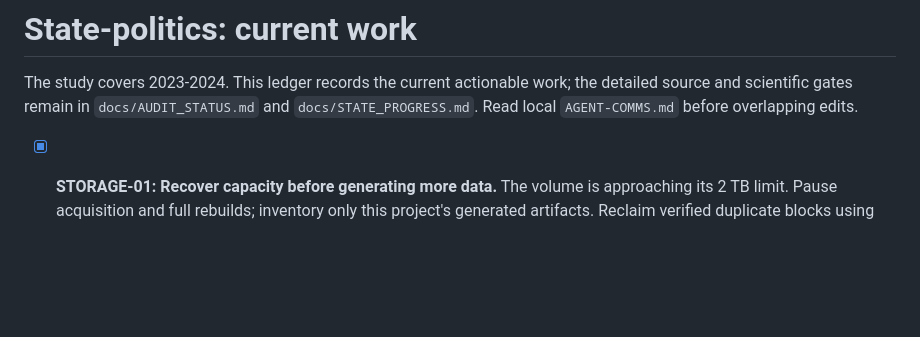
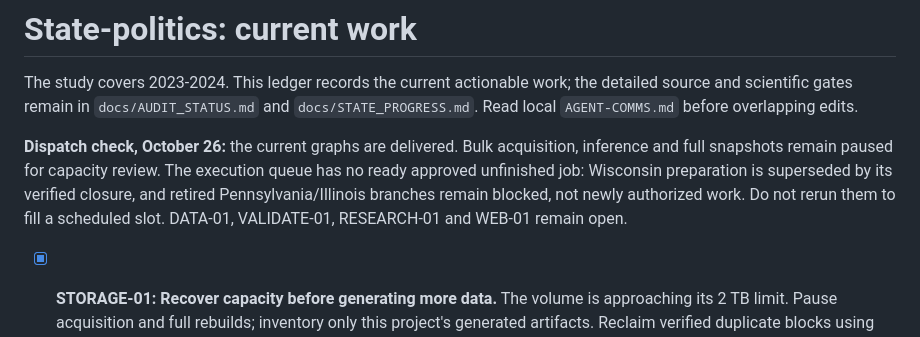
Before and after one commit to hanshanley/state-politics, a Markdown page: TASKS.md, the part around the change. Drawn GitHub-style; blank space fills up the shorter version.

Commit message:
Reconcile current research dispatch gates

```diff
--- a/TASKS.md
+++ b/TASKS.md
@@ -3,6 +3,13 @@
 The study covers 2023-2024. This ledger records the current actionable work;
 the detailed source and scientific gates remain in `docs/AUDIT_STATUS.md` and
 `docs/STATE_PROGRESS.md`. Read local `AGENT-COMMS.md` before overlapping edits.
+
+**Dispatch check, October 26:** the current graphs are delivered. Bulk
+acquisition, inference and full snapshots remain paused for capacity review.
+The execution queue has no ready approved unfinished job: Wisconsin preparation
+is superseded by its verified closure, and retired Pennsylvania/Illinois
+branches remain blocked, not newly authorized work. Do not rerun them to fill
+a scheduled slot. DATA-01, VALIDATE-01, RESEARCH-01 and WEB-01 remain open.
 
 - [x] **STORAGE-01: Recover capacity before generating more data.** The volume
   is approaching its 2 TB limit. Pause acquisition and full rebuilds; inventory
```
